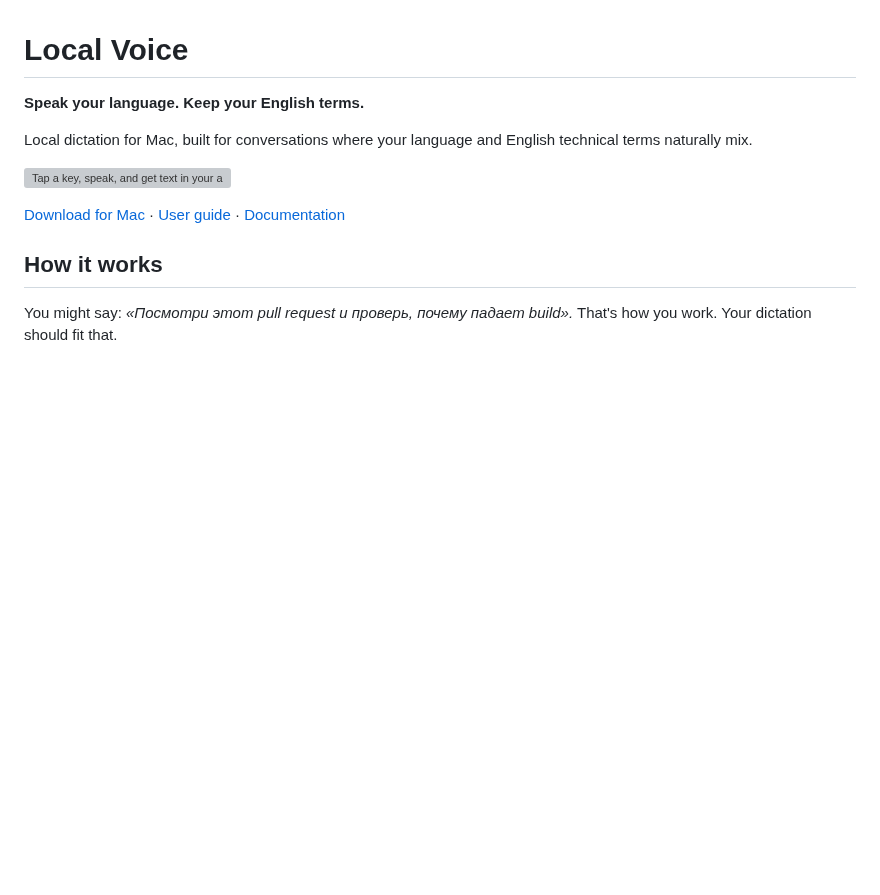
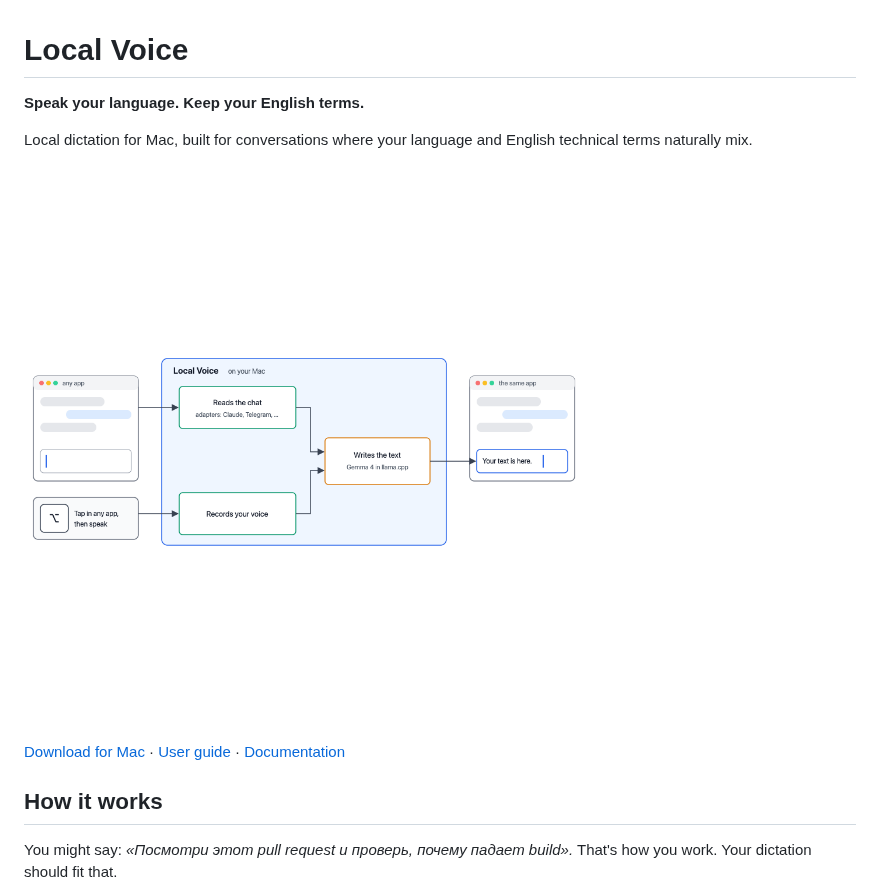
Before and after one commit to wowgs/echofox, a Markdown page: README.md, the part around the change. Drawn GitHub-style; pictures changed too: img/how-it-works.png (added); blank space fills up the shorter version; grey boxes are pictures that could not be loaded.

Commit message:
docs: replace README diagram with supplied image [skip ci]

```diff
--- a/README.md
+++ b/README.md
@@ -4,7 +4,7 @@
 
 Local dictation for Mac, built for conversations where your language and English technical terms naturally mix.
 
-![Tap a key, speak, and get text in your app. Recognition runs on your Mac, with conversation context when available.](img/how-it-works.svg)
+![Tap a key, speak, and get text in your app. Recognition runs on your Mac, with conversation context when available.](img/how-it-works.png)
 
 [Download for Mac](https://github.com/wowgs/local-voice/releases) · [User guide](docs/reference/4-app.md) · [Documentation](docs/README.md)
 
```
